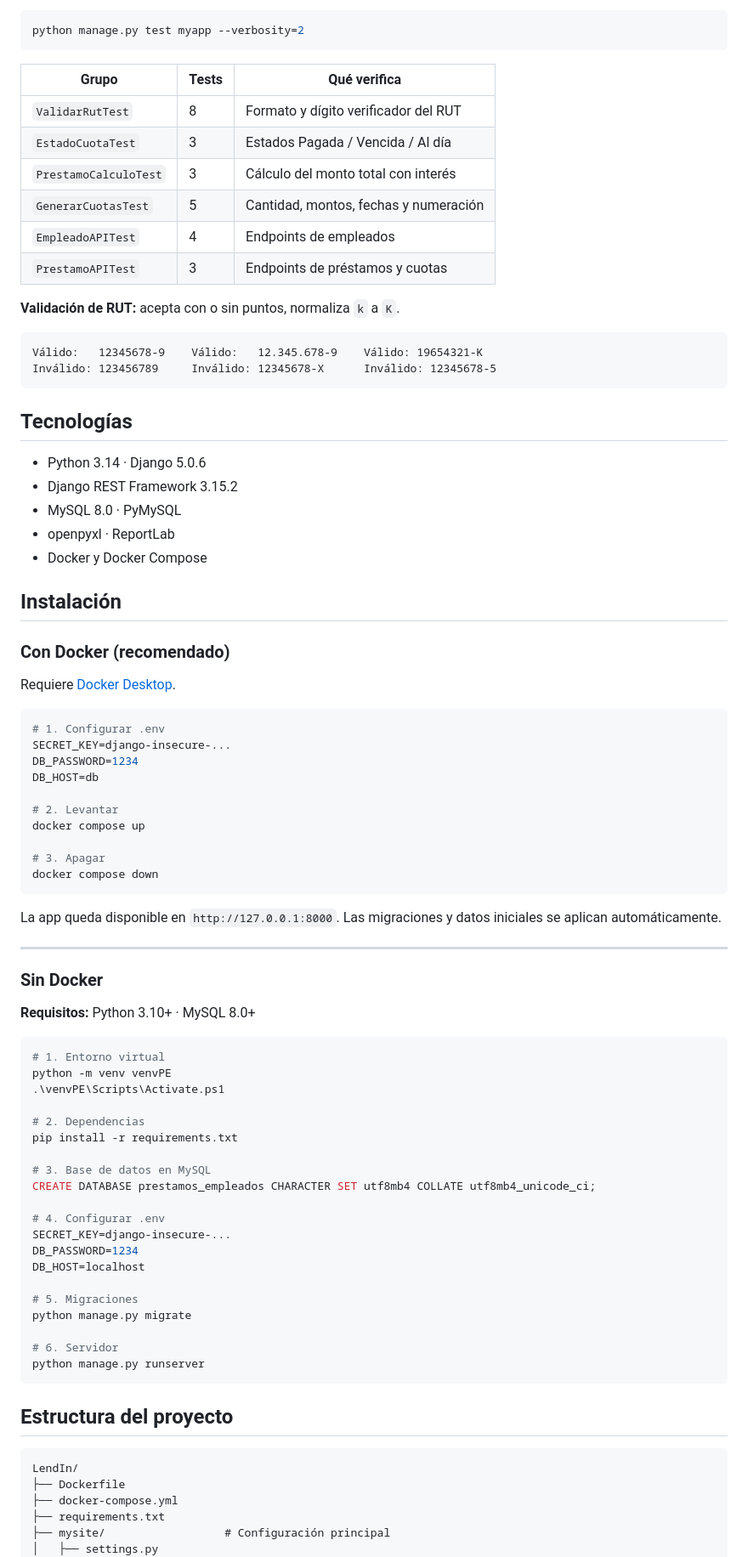
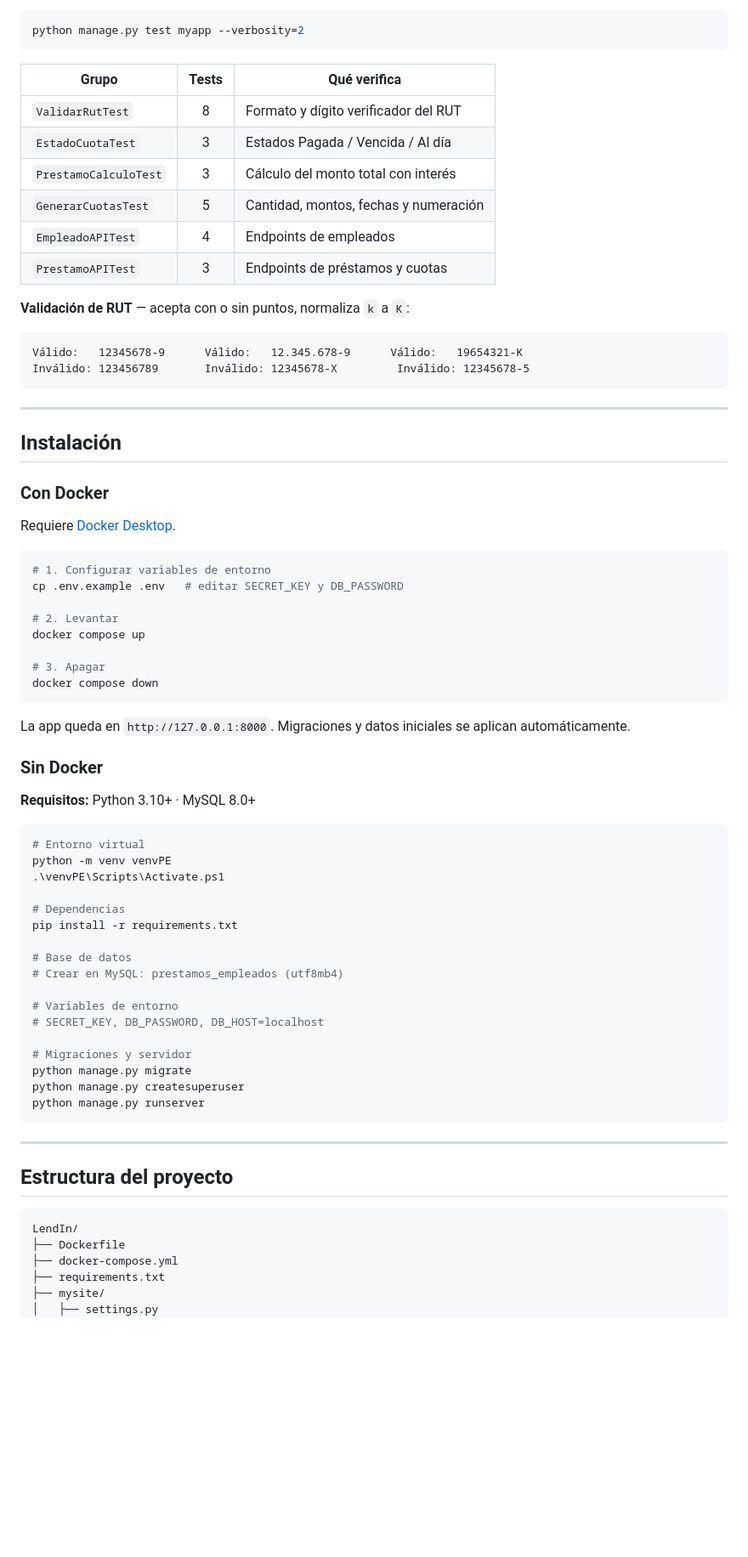
Before and after one commit to CristobalPinha/Sistema-Prestamos-a-Empleados, a Markdown page: README.md, the part around one of its changes. Shown at 85% size. Rendered like a GitHub page; blank space fills up the shorter version.

````diff
--- a/README.md
+++ b/README.md
@@ -66,7 +51,7 @@ python manage.py test myapp --verbosity=2
 ```
 
 | Grupo | Tests | Qué verifica |
-|-------|-------|--------------|
+|-------|:-----:|--------------|
 | `ValidarRutTest` | 8 | Formato y dígito verificador del RUT |
 | `EstadoCuotaTest` | 3 | Estados Pagada / Vencida / Al día |
 | `PrestamoCalculoTest` | 3 | Cálculo del monto total con interés |
@@ -74,31 +59,24 @@ python manage.py test myapp --verbosity=2
 | `EmpleadoAPITest` | 4 | Endpoints de empleados |
 | `PrestamoAPITest` | 3 | Endpoints de préstamos y cuotas |
 
-**Validación de RUT:** acepta con o sin puntos, normaliza `k` a `K`.
+**Validación de RUT** — acepta con o sin puntos, normaliza `k` a `K`:
+
 ```
-Válido:   12345678-9    Válido:   12.345.678-9    Válido: 19654321-K
-Inválido: 123456789     Inválido: 12345678-X      Inválido: 12345678-5
+Válido:   12345678-9      Válido:   12.345.678-9      Válido:   19654321-K
+Inválido: 123456789       Inválido: 12345678-X         Inválido: 12345678-5
 ```
 
-## Tecnologías
-
-- Python 3.14 · Django 5.0.6
-- Django REST Framework 3.15.2
-- MySQL 8.0 · PyMySQL
-- openpyxl · ReportLab
-- Docker y Docker Compose
+---
 
 ## Instalación
 
-### Con Docker (recomendado)
+### Con Docker
 
 Requiere [Docker Desktop](https://www.docker.com/products/docker-desktop/).
 
 ```bash
-# 1. Configurar .env
-SECRET_KEY=django-insecure-...
-DB_PASSWORD=1234
-DB_HOST=db
+# 1. Configurar variables de entorno
+cp .env.example .env   # editar SECRET_KEY y DB_PASSWORD
 
 # 2. Levantar
 docker compose up
@@ -107,36 +85,33 @@ docker compose up
 docker compose down
 ```
 
-La app queda disponible en `http://127.0.0.1:8000`. Las migraciones y datos iniciales se aplican automáticamente.
-
----
+La app queda en `http://127.0.0.1:8000`. Migraciones y datos iniciales se aplican automáticamente.
 
 ### Sin Docker
 
 **Requisitos:** Python 3.10+ · MySQL 8.0+
 
 ```powershell
-# 1. Entorno virtual
+# Entorno virtual
 python -m venv venvPE
 .\venvPE\Scripts\Activate.ps1
 
-# 2. Dependencias
+# Dependencias
 pip install -r requirements.txt
 
-# 3. Base de datos en MySQL
-CREATE DATABASE prestamos_empleados CHARACTER SET utf8mb4 COLLATE utf8mb4_unicode_ci;
+# Base de datos
+# Crear en MySQL: prestamos_empleados (utf8mb4)
 
-# 4. Configurar .env
-SECRET_KEY=django-insecure-...
-DB_PASSWORD=1234
-DB_HOST=localhost
+# Variables de entorno
+# SECRET_KEY, DB_PASSWORD, DB_HOST=localhost
 
-# 5. Migraciones
+# Migraciones y servidor
 python manage.py migrate
-
-# 6. Servidor
+python manage.py createsuperuser
 python manage.py runserver
 ```
+
+---
 
 ## Estructura del proyecto
 
@@ -145,6 +120,6 @@ LendIn/
 ├── Dockerfile
 ├── docker-compose.yml
 ├── requirements.txt
-├── mysite/                  # Configuración principal
+├── mysite/
 │   ├── settings.py
 │   └── urls.py
````
Also changed, not shown: other parts of README.md (+47 -57 lines).
